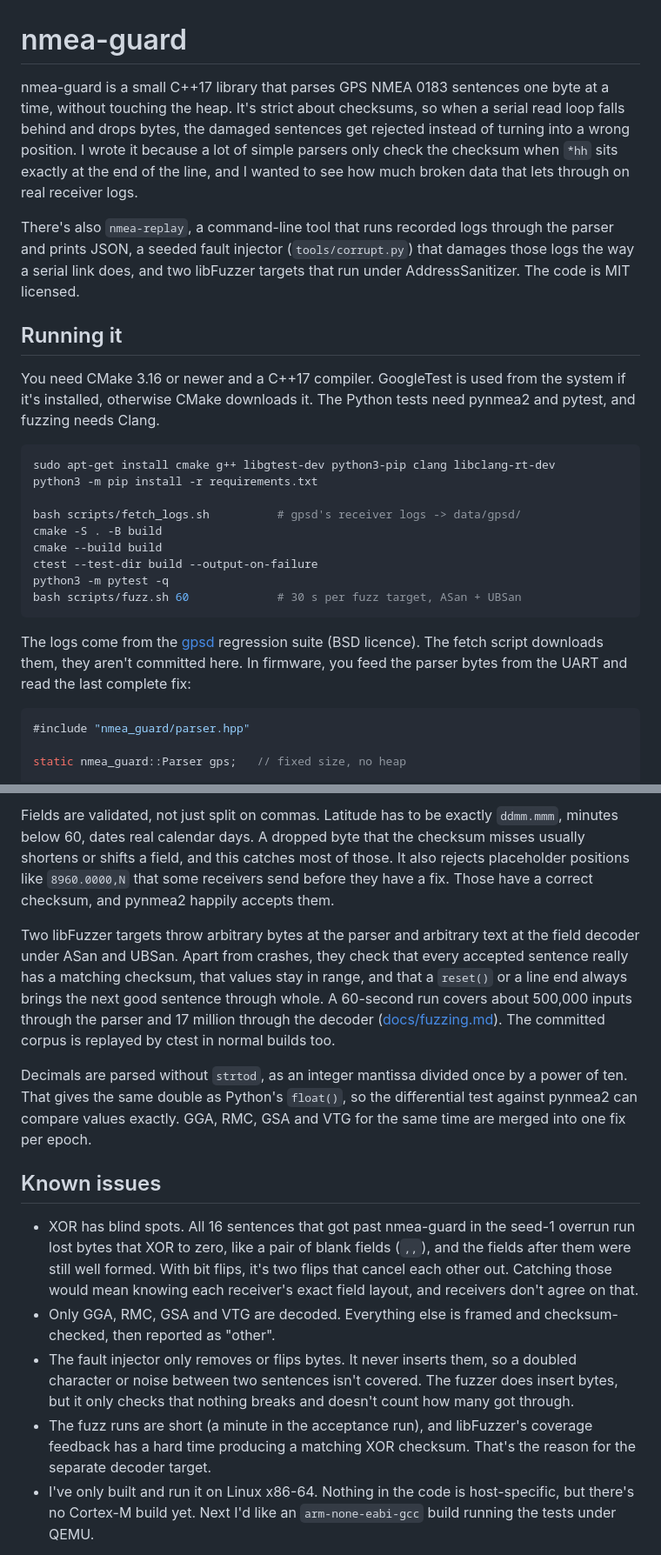
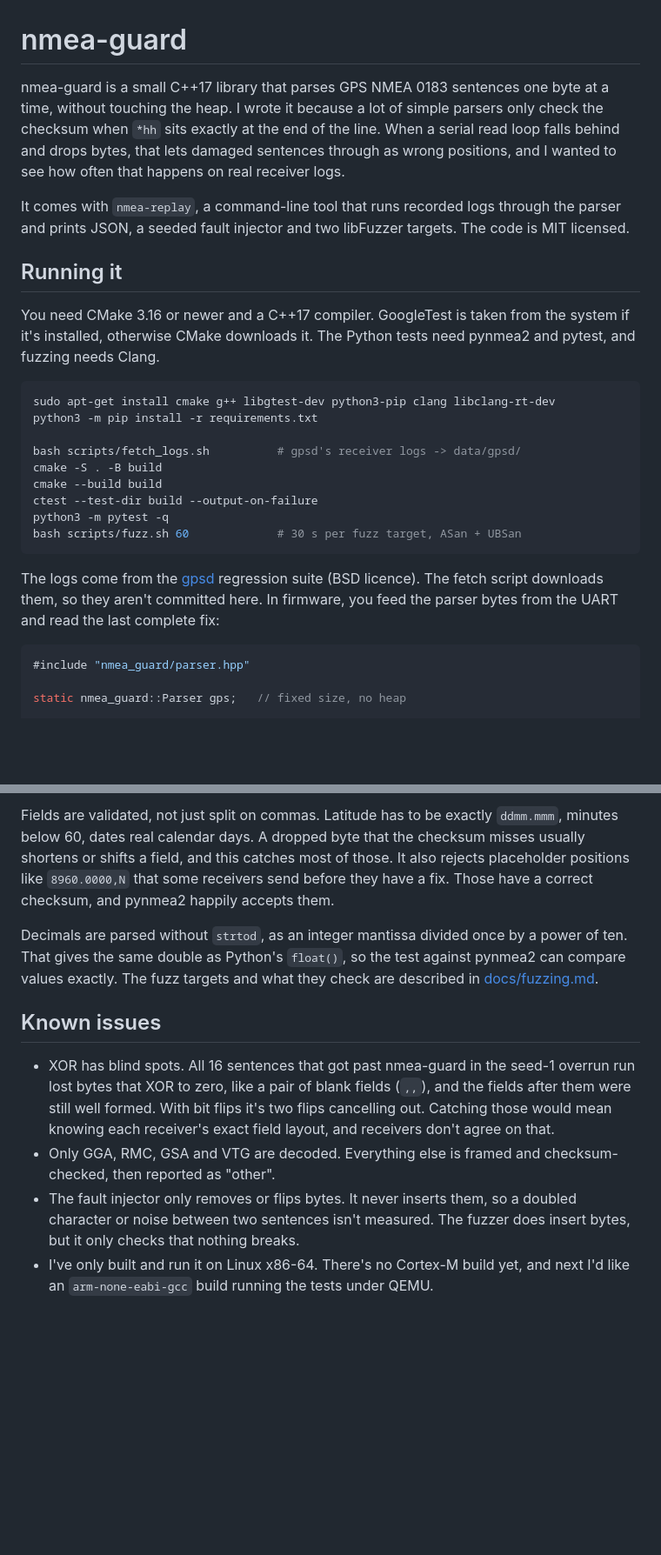
Before and after one commit to ci-jy/nmea-guard, a Markdown page: README.md, 2 parts joined by grey strips. Shown at 87% size. GitHub-like rendering; blank space fills up the shorter version.

````diff
--- a/README.md
+++ b/README.md
@@ -1,12 +1,12 @@
 # nmea-guard
 
-nmea-guard is a small C++17 library that parses GPS NMEA 0183 sentences one byte at a time, without touching the heap. It's strict about checksums, so when a serial read loop falls behind and drops bytes, the damaged sentences get rejected instead of turning into a wrong position. I wrote it because a lot of simple parsers only check the checksum when `*hh` sits exactly at the end of the line, and I wanted to see how much broken data that lets through on real receiver logs.
+nmea-guard is a small C++17 library that parses GPS NMEA 0183 sentences one byte at a time, without touching the heap. I wrote it because a lot of simple parsers only check the checksum when `*hh` sits exactly at the end of the line. When a serial read loop falls behind and drops bytes, that lets damaged sentences through as wrong positions, and I wanted to see how often that happens on real receiver logs.
 
-There's also `nmea-replay`, a command-line tool that runs recorded logs through the parser and prints JSON, a seeded fault injector (`tools/corrupt.py`) that damages those logs the way a serial link does, and two libFuzzer targets that run under AddressSanitizer. The code is MIT licensed.
+It comes with `nmea-replay`, a command-line tool that runs recorded logs through the parser and prints JSON, a seeded fault injector and two libFuzzer targets. The code is MIT licensed.
 
 ## Running it
 
-You need CMake 3.16 or newer and a C++17 compiler. GoogleTest is used from the system if it's installed, otherwise CMake downloads it. The Python tests need pynmea2 and pytest, and fuzzing needs Clang.
+You need CMake 3.16 or newer and a C++17 compiler. GoogleTest is taken from the system if it's installed, otherwise CMake downloads it. The Python tests need pynmea2 and pytest, and fuzzing needs Clang.
 
 ```sh
 sudo apt-get install cmake g++ libgtest-dev python3-pip clang libclang-rt-dev
@@ -20,7 +20,7 @@ python3 -m pytest -q
 bash scripts/fuzz.sh 60             # 30 s per fuzz target, ASan + UBSan
 ```
 
-The logs come from the [gpsd](https://gitlab.com/gpsd/gpsd) regression suite (BSD licence). The fetch script downloads them, they aren't committed here. In firmware, you feed the parser bytes from the UART and read the last complete fix:
+The logs come from the [gpsd](https://gitlab.com/gpsd/gpsd) regression suite (BSD licence). The fetch script downloads them, so they aren't committed here. In firmware, you feed the parser bytes from the UART and read the last complete fix:
 
 ```cpp
 #include "nmea_guard/parser.hpp"
@@ -92,15 +69,12 @@ There was one case I didn't expect. Some gpsd logs contain `...*1E$GPRMC,...`, w
 
 Fields are validated, not just split on commas. Latitude has to be exactly `ddmm.mmm`, minutes below 60, dates real calendar days. A dropped byte that the checksum misses usually shortens or shifts a field, and this catches most of those. It also rejects placeholder positions like `8960.0000,N` that some receivers send before they have a fix. Those have a correct checksum, and pynmea2 happily accepts them.
 
-Two libFuzzer targets throw arbitrary bytes at the parser and arbitrary text at the field decoder under ASan and UBSan. Apart from crashes, they check that every accepted sentence really has a matching checksum, that values stay in range, and that a `reset()` or a line end always brings the next good sentence through whole. A 60-second run covers about 500,000 inputs through the parser and 17 million through the decoder ([docs/fuzzing.md](docs/fuzzing.md)). The committed corpus is replayed by ctest in normal builds too.
-
-Decimals are parsed without `strtod`, as an integer mantissa divided once by a power of ten. That gives the same double as Python's `float()`, so the differential test against pynmea2 can compare values exactly. GGA, RMC, GSA and VTG for the same time are merged into one fix per epoch.
+Decimals are parsed without `strtod`, as an integer mantissa divided once by a power of ten. That gives the same double as Python's `float()`, so the test against pynmea2 can compare values exactly. The fuzz targets and what they check are described in [docs/fuzzing.md](docs/fuzzing.md).
 
 ## Known issues
 
-- XOR has blind spots. All 16 sentences that got past nmea-guard in the seed-1 overrun run lost bytes that XOR to zero, like a pair of blank fields (`,,`), and the fields after them were still well formed. With bit flips, it's two flips that cancel each other out. Catching those would mean knowing each receiver's exact field layout, and receivers don't agree on that.
+- XOR has blind spots. All 16 sentences that got past nmea-guard in the seed-1 overrun run lost bytes that XOR to zero, like a pair of blank fields (`,,`), and the fields after them were still well formed. With bit flips it's two flips cancelling out. Catching those would mean knowing each receiver's exact field layout, and receivers don't agree on that.
 - Only GGA, RMC, GSA and VTG are decoded. Everything else is framed and checksum-checked, then reported as "other".
-- The fault injector only removes or flips bytes. It never inserts them, so a doubled character or noise between two sentences isn't covered. The fuzzer does insert bytes, but it only checks that nothing breaks and doesn't count how many got through.
-- The fuzz runs are short (a minute in the acceptance run), and libFuzzer's coverage feedback has a hard time producing a matching XOR checksum. That's the reason for the separate decoder target.
-- I've only built and run it on Linux x86-64. Nothing in the code is host-specific, but there's no Cortex-M build yet. Next I'd like an `arm-none-eabi-gcc` build running the tests under QEMU.
+- The fault injector only removes or flips bytes. It never inserts them, so a doubled character or noise between two sentences isn't measured. The fuzzer does insert bytes, but it only checks that nothing breaks.
+- I've only built and run it on Linux x86-64. There's no Cortex-M build yet, and next I'd like an `arm-none-eabi-gcc` build running the tests under QEMU.
 
````
Also changed, not shown: other parts of README.md (+5 -28 lines), docs/corruption-eval.md (+14 -0 lines).
